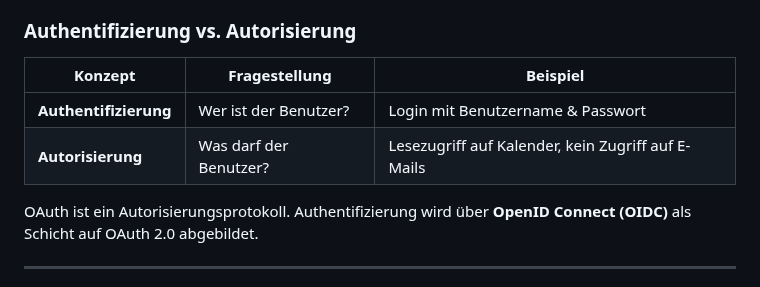
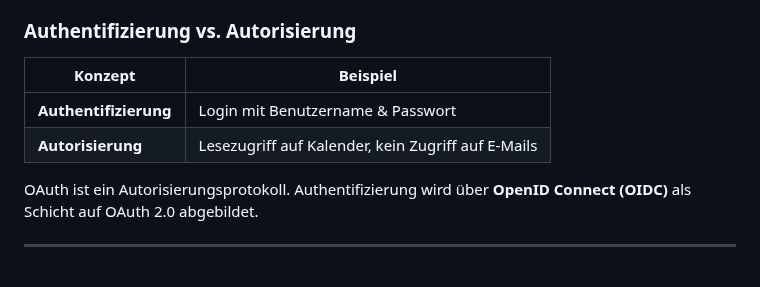
Before and after one commit to michaelwittner/2526_5AHEL_MWIT, a Markdown page: Auth/oAuth.md, the part around the change. GitHub-like rendering.

Commit message:
Refactor table format

```diff
--- a/Auth/oAuth.md
+++ b/Auth/oAuth.md
@@ -8,10 +8,10 @@ OAuth (Open Authorization) ist ein offenes Standardprotokoll zur delegierten Aut
 
 ### Authentifizierung vs. Autorisierung
 
-| Konzept             | Fragestellung              | Beispiel                          |
-|----------------------|----------------------------|-----------------------------------|
-| **Authentifizierung** | Wer ist der Benutzer?     | Login mit Benutzername & Passwort |
-| **Autorisierung**     | Was darf der Benutzer?    | Lesezugriff auf Kalender, kein Zugriff auf E-Mails |
+| Konzept              | Beispiel                                           |
+|----------------------|----------------------------------------------------|
+| **Authentifizierung**| Login mit Benutzername & Passwort                  |
+| **Autorisierung**    | Lesezugriff auf Kalender, kein Zugriff auf E-Mails |
 
 OAuth ist ein Autorisierungsprotokoll. Authentifizierung wird über **OpenID Connect (OIDC)** als Schicht auf OAuth 2.0 abgebildet.
 
```
